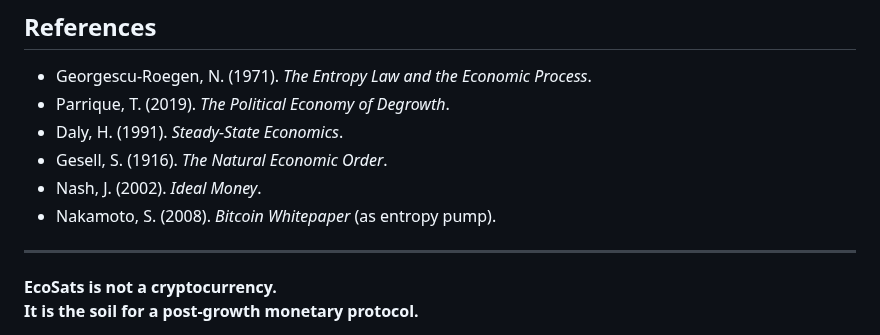
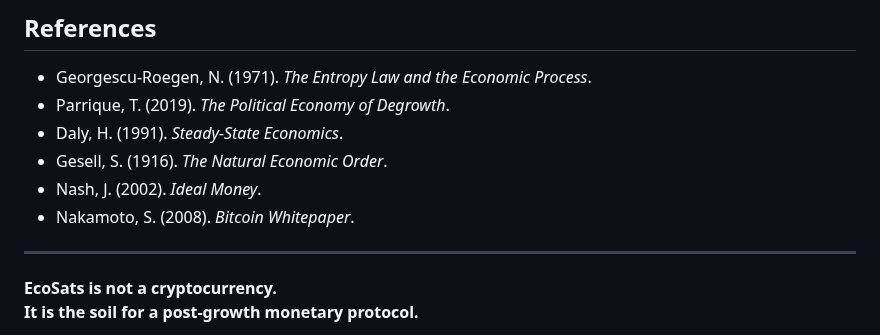
Before and after one commit to pascalranaora/sufficiency-protocol, a Markdown page: ForDegrowthEconomists.md, the part around the change. Drawn GitHub-style.

```diff
--- a/ForDegrowthEconomists.md
+++ b/ForDegrowthEconomists.md
@@ -206,7 +206,7 @@ Also **check** the [Bitcoin Degrowth Dashboard](https://pascalranaora.github.io/
 - Daly, H. (1991). *Steady-State Economics*.
 - Gesell, S. (1916). *The Natural Economic Order*.
 - Nash, J. (2002). *Ideal Money*.
-- Nakamoto, S. (2008). *Bitcoin Whitepaper* (as entropy pump).
+- Nakamoto, S. (2008). *Bitcoin Whitepaper*.
 
 ---
 
```
